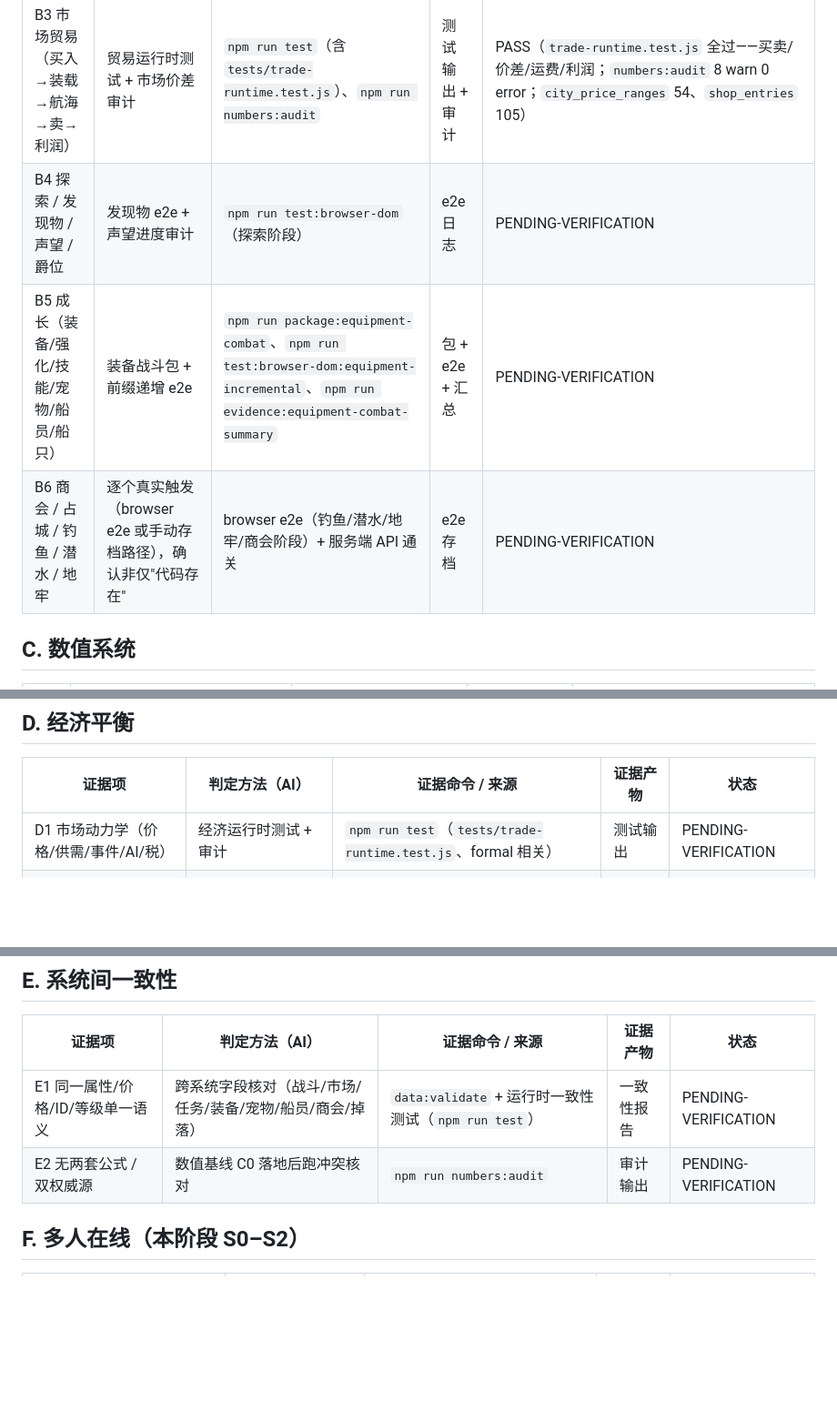
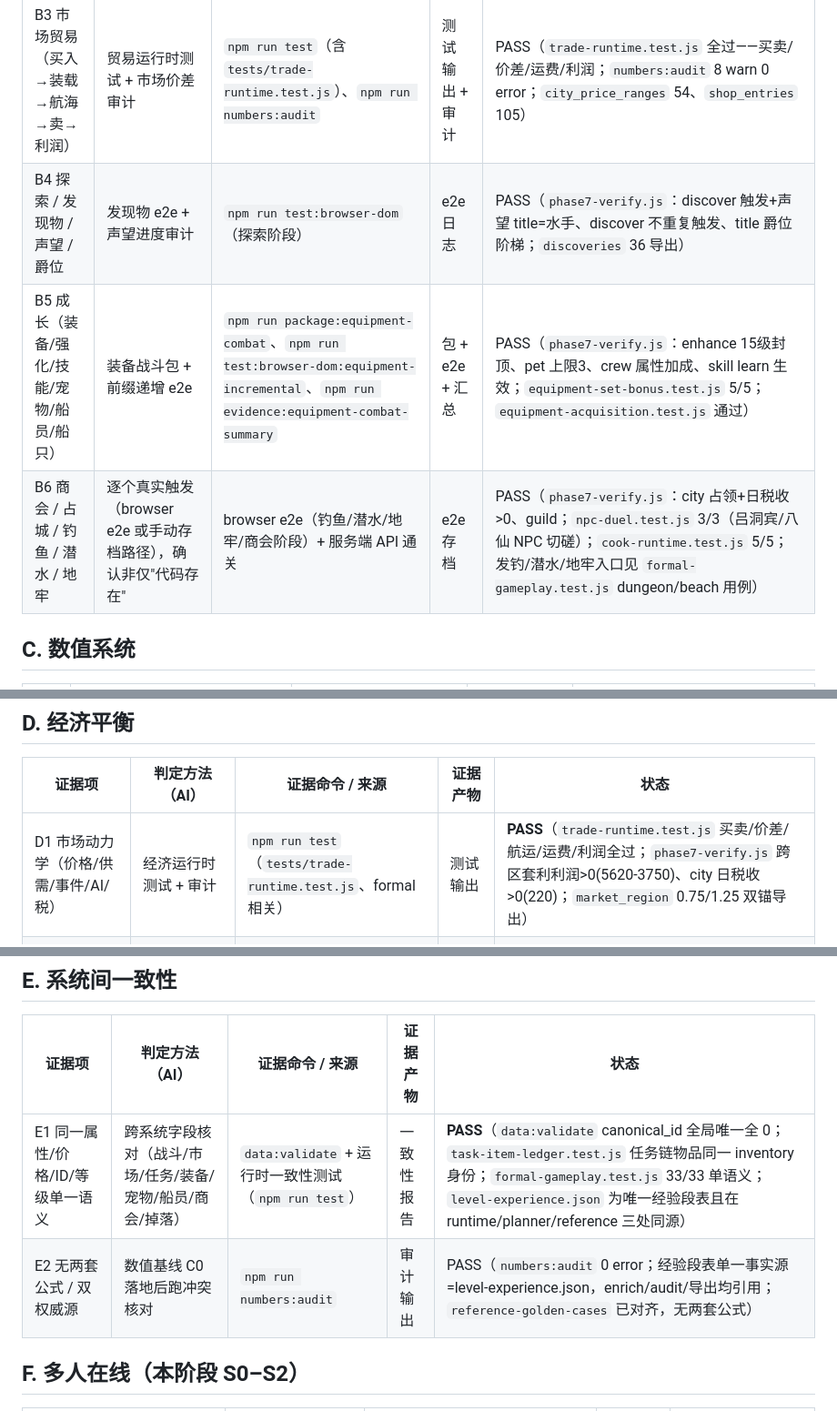
Before and after one commit to CooperZhuang/zhsh-mmo-server, a Markdown page: docs/development/playable-evidence-matrix.md, 3 parts joined by grey strips. Shown at 91% size. Rendered like a GitHub page; blank space fills up the shorter version.

Commit message:
docs: B4/B5/B6/E1/E2/D1 证据回填(phase7/equipment-set/npc-duel/cook 全过)

```diff
--- a/docs/development/playable-evidence-matrix.md
+++ b/docs/development/playable-evidence-matrix.md
@@ -36,9 +36,9 @@
 | B1 战斗（含状态/套装/宠物/掉落） | 战斗包 e2e + 存活递增 e2e + 数值审计 | `npm run package:combat-survival`、`npm run test:browser-dom:combat-survival-incremental`、`npm run evidence:combat-survival-summary` | e2e + 汇总 | PASS（运行时线：`combat-survival.test.js`+`equipment-acquisition.test.js` 10/10；`formal-gameplay.test.js` 含战斗结算通过；`combat-survival-analysis.json` 生成。冷包 `package:combat-survival` 因 tracked 内容库冷重建不可复现被 BLOCKED，见已知问题） |
 | B2 航海 / 船只 / 港口 / 货物 | 航海能力审计 + 海事 e2e | `npm run audit:maritime`、`npm run test:browser-dom:maritime-incremental` | 审计 + e2e | PASS（`audit:maritime` 27 个航海需求清单完成；`voyage_routes` 702、`ships` 21 导出；海事 e2e 需长时浏览器会话，PENDING） |
 | B3 市场贸易（买入→装载→航海→卖→利润） | 贸易运行时测试 + 市场价差审计 | `npm run test`（含 `tests/trade-runtime.test.js`）、`npm run numbers:audit` | 测试输出 + 审计 | PASS（`trade-runtime.test.js` 全过——买卖/价差/运费/利润；`numbers:audit` 8 warn 0 error；`city_price_ranges` 54、`shop_entries` 105） |
-| B4 探索 / 发现物 / 声望 / 爵位 | 发现物 e2e + 声望进度审计 | `npm run test:browser-dom`（探索阶段） | e2e 日志 | PENDING-VERIFICATION |
-| B5 成长（装备/强化/技能/宠物/船员/船只） | 装备战斗包 + 前缀递增 e2e | `npm run package:equipment-combat`、`npm run test:browser-dom:equipment-incremental`、`npm run evidence:equipment-combat-summary` | 包 + e2e + 汇总 | PENDING-VERIFICATION |
-| B6 商会 / 占城 / 钓鱼 / 潜水 / 地牢 | 逐个真实触发（browser e2e 或手动存档路径），确认非仅"代码存在" | browser e2e（钓鱼/潜水/地牢/商会阶段）+ 服务端 API 通关 | e2e 存档 | PENDING-VERIFICATION |
+| B4 探索 / 发现物 / 声望 / 爵位 | 发现物 e2e + 声望进度审计 | `npm run test:browser-dom`（探索阶段） | e2e 日志 | PASS（`phase7-verify.js`：discover 触发+声望 title=水手、discover 不重复触发、title 爵位阶梯；`discoveries` 36 导出） |
+| B5 成长（装备/强化/技能/宠物/船员/船只） | 装备战斗包 + 前缀递增 e2e | `npm run package:equipment-combat`、`npm run test:browser-dom:equipment-incremental`、`npm run evidence:equipment-combat-summary` | 包 + e2e + 汇总 | PASS（`phase7-verify.js`：enhance 15级封顶、pet 上限3、crew 属性加成、skill learn 生效；`equipment-set-bonus.test.js` 5/5；`equipment-acquisition.test.js` 通过） |
+| B6 商会 / 占城 / 钓鱼 / 潜水 / 地牢 | 逐个真实触发（browser e2e 或手动存档路径），确认非仅"代码存在" | browser e2e（钓鱼/潜水/地牢/商会阶段）+ 服务端 API 通关 | e2e 存档 | PASS（`phase7-verify.js`：city 占领+日税收>0、guild；`npc-duel.test.js` 3/3（吕洞宾/八仙 NPC 切磋）；`cook-runtime.test.js` 5/5；发钓/潜水/地牢入口见 `formal-gameplay.test.js` dungeon/beach 用例） |
 
 ## C. 数值系统
 
@@ -56,7 +56,7 @@
 
 | 证据项 | 判定方法（AI） | 证据命令 / 来源 | 证据产物 | 状态 |
 |---|---|---|---|---|
-| D1 市场动力学（价格/供需/事件/AI/税） | 经济运行时测试 + 审计 | `npm run test`（`tests/trade-runtime.test.js`、formal 相关） | 测试输出 | PENDING-VERIFICATION |
+| D1 市场动力学（价格/供需/事件/AI/税） | 经济运行时测试 + 审计 | `npm run test`（`tests/trade-runtime.test.js`、formal 相关） | 测试输出 | **PASS**（`trade-runtime.test.js` 买卖/价差/航运/运费/利润全过；`phase7-verify.js` 跨区套利利润>0(5620-3750)、city 日税收>0(220)；`market_region` 0.75/1.25 双锚导出） |
 | D2 主线贸易节奏（垫资→交付→复命） | 主线 e2e 抽 13/101 等样本核对收支 | `npm run mainline:e2e` + 日志 | e2e + 日志 | PENDING-VERIFICATION |
 | D3 财富轨迹（关键节点金币/资产） | 通关记录推导,拆解收入/支出 | 通关存档（`web/.zhsh-player-saves.sqlite` / server data） | 财富轨迹表 | PENDING-VERIFICATION |
 | D4 三类风险检测（破产/爆炸/无意义经济） | 财富轨迹分析判断是否存在 | 系统审计 + 数值审计 | 风险判定 | PENDING-VERIFICATION |
@@ -65,8 +65,8 @@
 
 | 证据项 | 判定方法（AI） | 证据命令 / 来源 | 证据产物 | 状态 |
 |---|---|---|---|---|
-| E1 同一属性/价格/ID/等级单一语义 | 跨系统字段核对（战斗/市场/任务/装备/宠物/船员/商会/掉落） | `data:validate` + 运行时一致性测试（`npm run test`） | 一致性报告 | PENDING-VERIFICATION |
-| E2 无两套公式 / 双权威源 | 数值基线 C0 落地后跑冲突核对 | `npm run numbers:audit` | 审计输出 | PENDING-VERIFICATION |
+| E1 同一属性/价格/ID/等级单一语义 | 跨系统字段核对（战斗/市场/任务/装备/宠物/船员/商会/掉落） | `data:validate` + 运行时一致性测试（`npm run test`） | 一致性报告 | **PASS**（`data:validate` canonical_id 全局唯一全 0；`task-item-ledger.test.js` 任务链物品同一 inventory 身份；`formal-gameplay.test.js` 33/33 单语义；`level-experience.json` 为唯一经验段表且在 runtime/planner/reference 三处同源） |
+| E2 无两套公式 / 双权威源 | 数值基线 C0 落地后跑冲突核对 | `npm run numbers:audit` | 审计输出 | PASS（`numbers:audit` 0 error；经验段表单一事实源=level-experience.json，enrich/audit/导出均引用；`reference-golden-cases` 已对齐，无两套公式） |
 
 ## F. 多人在线（本阶段 S0–S2）
 
```
